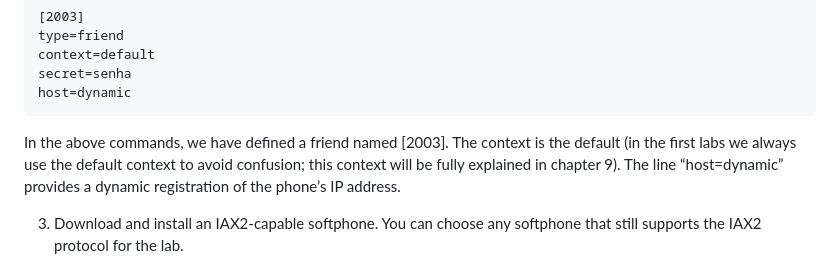
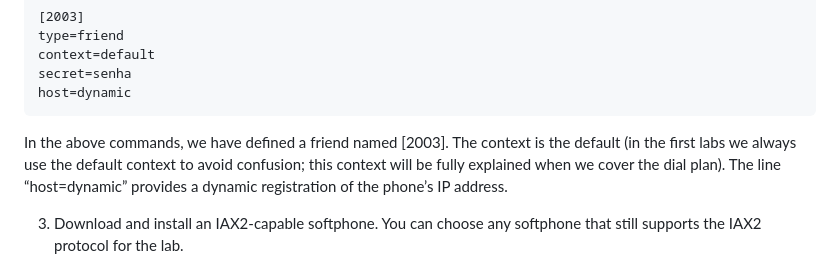
Before and after one commit to flaviogoncalves/asterisk-guide, a Markdown page: src/chapters/10-legacy-channels.md, the part around the change. Rendered like a GitHub page.

Commit message:
Ch Legacy: fix stale 'chapter 9' context reference -> named (dial plan)
'this context will be fully explained in chapter 9' pointed at the wrong place
after renumbering (ch9 is now SIP trunking); contexts are a dial-plan concept, so
reworded to a name-based forward reference.

Co-Authored-By: Claude Opus 4.8 (1M context) <noreply@anthropic.com>

````diff
--- a/src/chapters/10-legacy-channels.md
+++ b/src/chapters/10-legacy-channels.md
@@ -1921,7 +1921,7 @@ secret=senha
 host=dynamic
 ```
 
-In the above commands, we have defined a friend named [2003]. The context is the default (in the first labs we always use the default context to avoid confusion; this context will be fully explained in chapter 9). The line “host=dynamic” provides a dynamic registration of the phone’s IP address.
+In the above commands, we have defined a friend named [2003]. The context is the default (in the first labs we always use the default context to avoid confusion; this context will be fully explained when we cover the dial plan). The line “host=dynamic” provides a dynamic registration of the phone’s IP address.
 
 3. Download and install an IAX2-capable softphone. You can choose any softphone that still supports the IAX2 protocol for the lab.
 4. Configure an IAX account in the client (typically *Add account* → IAX). Note that the SipPulse Softphone is SIP-only and cannot register over IAX2, so for IAX testing you need a client that still supports the protocol.
````
